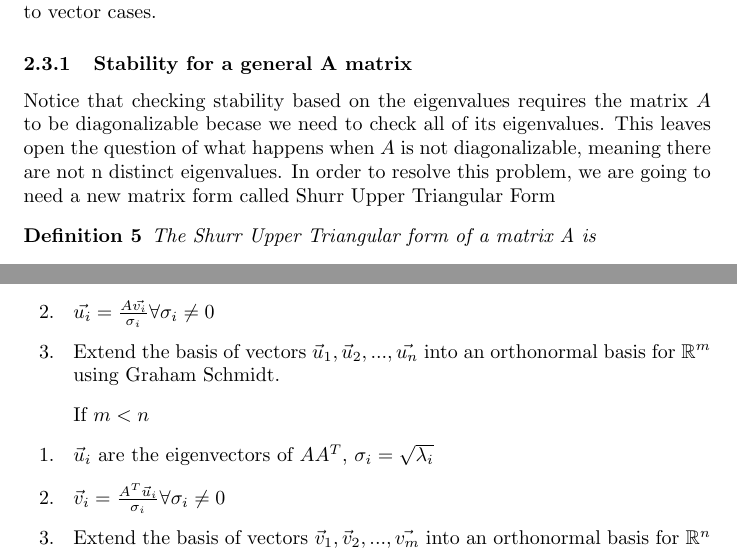
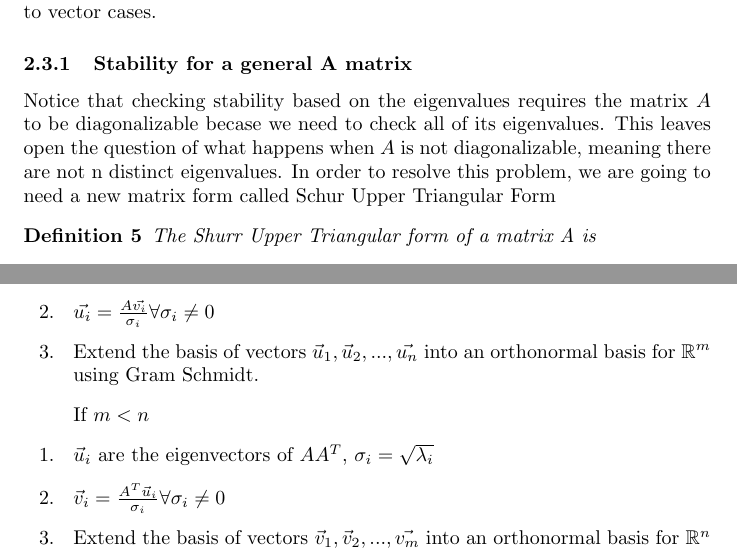
Before and after one commit to aparande/BerkeleyNotes, a LaTeX document (16B/guide.tex): two parts of pages 6 and 19 of 22, joined at a grey line, cut so that both start at the same text. Compiled offline with pdfLaTeX.

Commit message:
Spelling fixes

```diff
--- a/16B/guide.tex
+++ b/16B/guide.tex
@@ -250,7 +250,7 @@ Clearly if $\lambda > 0$, this system will grow infinitely large. The same analy
 \subsubsection{Stability for a general A matrix}
 Notice that checking stability based on the eigenvalues requires the matrix $A$ to be diagonalizable becase we need to check all of its eigenvalues.
 This leaves open the question of what happens when $A$ is not diagonalizable, meaning there are not n distinct eigenvalues.
-In order to resolve this problem, we are going to need a new matrix form called Shurr Upper Triangular Form
+In order to resolve this problem, we are going to need a new matrix form called Schur Upper Triangular Form
 \begin{definition}
     The Shurr Upper Triangular form of a matrix A is
     \[
@@ -930,11 +930,11 @@ In general, the SVD can be found as follows.
     \item[] If $m > n$
     \item[1. ] $\vec{v}_i$ are the eigenvectors of $A^TA$, $sigma_i=\sqrt{\lambda_i}$
     \item[2. ] $\vec{u_i}=\frac{A\vec{v_i}}{\sigma_i} \forall \sigma_i \ne 0$
-    \item[3. ] Extend the basis of vectors ${\vec{u}_1, \vec{u}_2, ..., \vec{u_n}}$ into an orthonormal basis for $\mathbb{R}^m$ using Graham Schmidt.
+    \item[3. ] Extend the basis of vectors ${\vec{u}_1, \vec{u}_2, ..., \vec{u_n}}$ into an orthonormal basis for $\mathbb{R}^m$ using Gram Schmidt.
     \item[] If $m < n$
     \item[1. ] $\vec{u}_i$ are the eigenvectors of $AA^T$, $\sigma_i=\sqrt{\lambda_i}$
     \item[2. ] $\vec{v}_i=\frac{A^T\vec{u}_i}{\sigma_i} \forall \sigma_i \ne 0$
-    \item[3. ] Extend the basis of vectors ${\vec{v}_1, \vec{v}_2, ..., \vec{v_m}}$ into an orthonormal basis for $\mathbb{R}^n$ using Graham Schmidt.
+    \item[3. ] Extend the basis of vectors ${\vec{v}_1, \vec{v}_2, ..., \vec{v_m}}$ into an orthonormal basis for $\mathbb{R}^n$ using Gram Schmidt.
 \end{itemize}
 Extending a basis can be a lot of work, so there also exists the compact form of the SVD.
 \begin{definition}
```
Also changed, not shown: 16B/guide.pdf, 16B/guide.tex (2 more changed lines).
